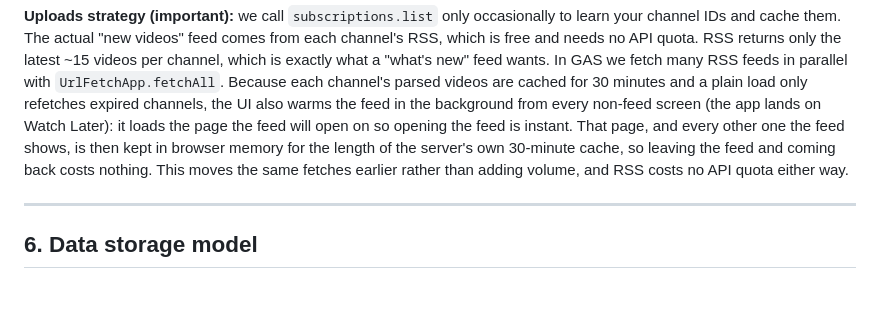
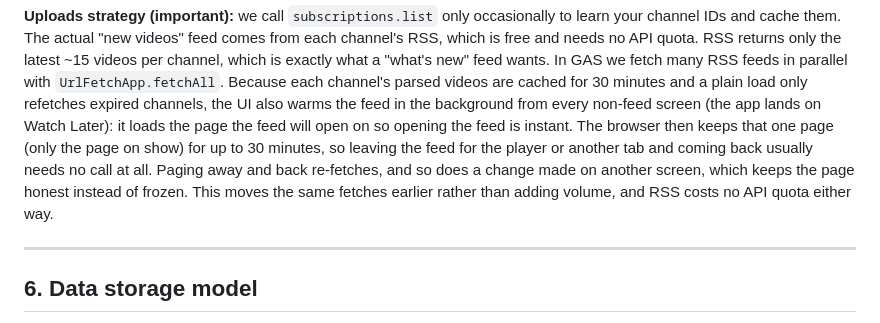
Before and after one commit to guplem/MyTube, a Markdown page: PLAN.md, the part around the change. Rendered like a GitHub page; blank space fills up the shorter version.

```diff
--- a/PLAN.md
+++ b/PLAN.md
@@ -119,11 +119,12 @@ wants. In GAS we fetch many RSS feeds in parallel with `UrlFetchApp.fetchAll`.
 Because each channel's parsed videos are cached for 30 minutes and a plain load
 only refetches expired channels, the UI also warms the feed in the background
 from every non-feed screen (the app lands on Watch Later): it loads the page the
-feed will open on so opening the feed is instant. That page, and every other one
-the feed shows, is then kept in browser memory for the length of the server's
-own 30-minute cache, so leaving the feed and coming back costs nothing. This
-moves the same fetches earlier rather than adding volume, and RSS costs no API
-quota either way.
+feed will open on so opening the feed is instant. The browser then keeps that
+one page (only the page on show) for up to 30 minutes, so leaving the feed for
+the player or another tab and coming back usually needs no call at all. Paging
+away and back re-fetches, and so does a change made on another screen, which
+keeps the page honest instead of frozen. This moves the same fetches earlier
+rather than adding volume, and RSS costs no API quota either way.
 
 ---
 
```
Also changed, not shown: AGENTS.md (+15 -24 lines).
